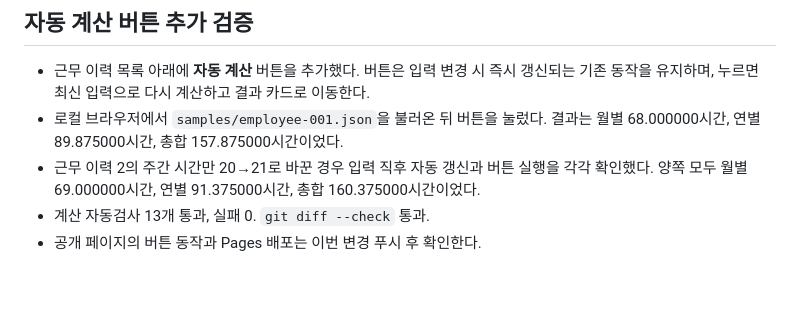
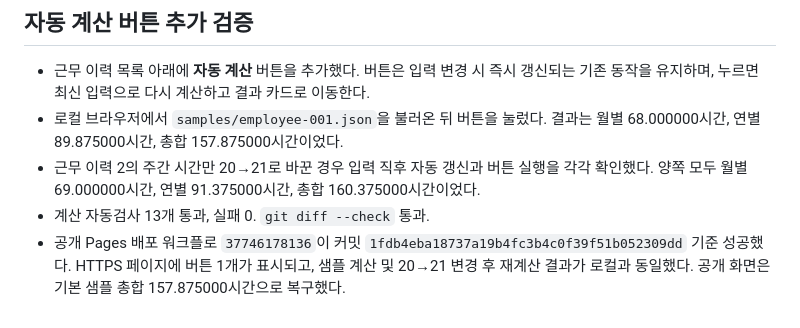
Before and after one commit to 0926hyun-ai/work-hours-change-annual-leave-calculation-workflow, a Markdown page: verification/RESULTS.md, the part around the change. Rendered like a GitHub page; blank space fills up the shorter version.

Commit message:
자동 계산 버튼 공개 배포를 확인합니다

```diff
--- a/verification/RESULTS.md
+++ b/verification/RESULTS.md
@@ -99,4 +99,4 @@ Excel 응용프로그램 재계산 또는 법적 기준 전반의 검증을 수
 - 로컬 브라우저에서 `samples/employee-001.json`을 불러온 뒤 버튼을 눌렀다. 결과는 월별 68.000000시간, 연별 89.875000시간, 총합 157.875000시간이었다.
 - 근무 이력 2의 주간 시간만 20→21로 바꾼 경우 입력 직후 자동 갱신과 버튼 실행을 각각 확인했다. 양쪽 모두 월별 69.000000시간, 연별 91.375000시간, 총합 160.375000시간이었다.
 - 계산 자동검사 13개 통과, 실패 0. `git diff --check` 통과.
-- 공개 페이지의 버튼 동작과 Pages 배포는 이번 변경 푸시 후 확인한다.
+- 공개 Pages 배포 워크플로 `37746178136`이 커밋 `1fdb4eba18737a19b4fc3b4c0f39f51b052309dd` 기준 성공했다. HTTPS 페이지에 버튼 1개가 표시되고, 샘플 계산 및 20→21 변경 후 재계산 결과가 로컬과 동일했다. 공개 화면은 기본 샘플 총합 157.875000시간으로 복구했다.
```
